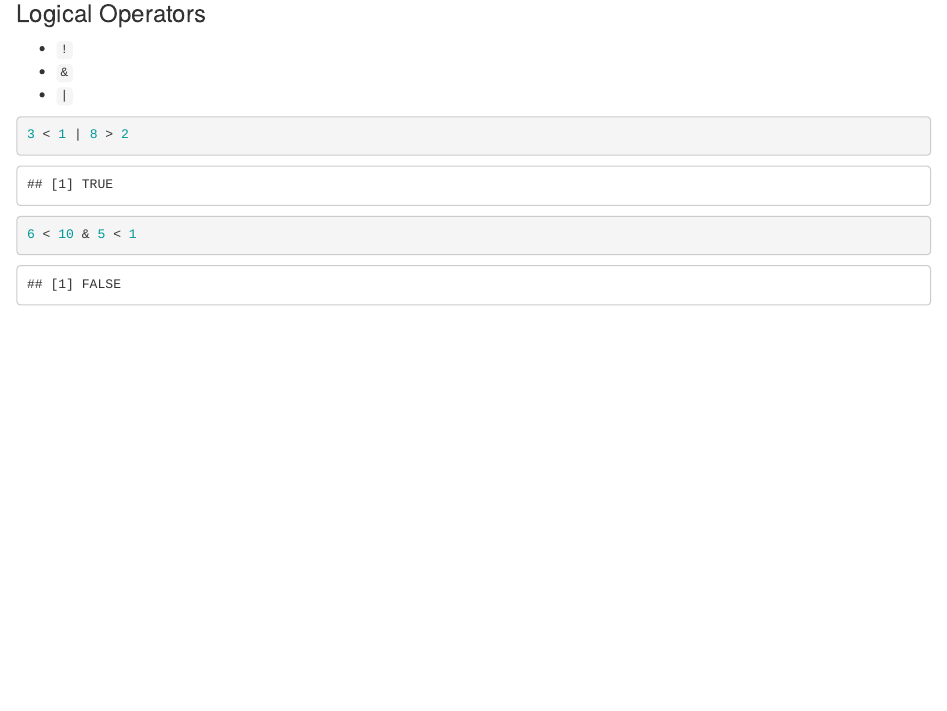
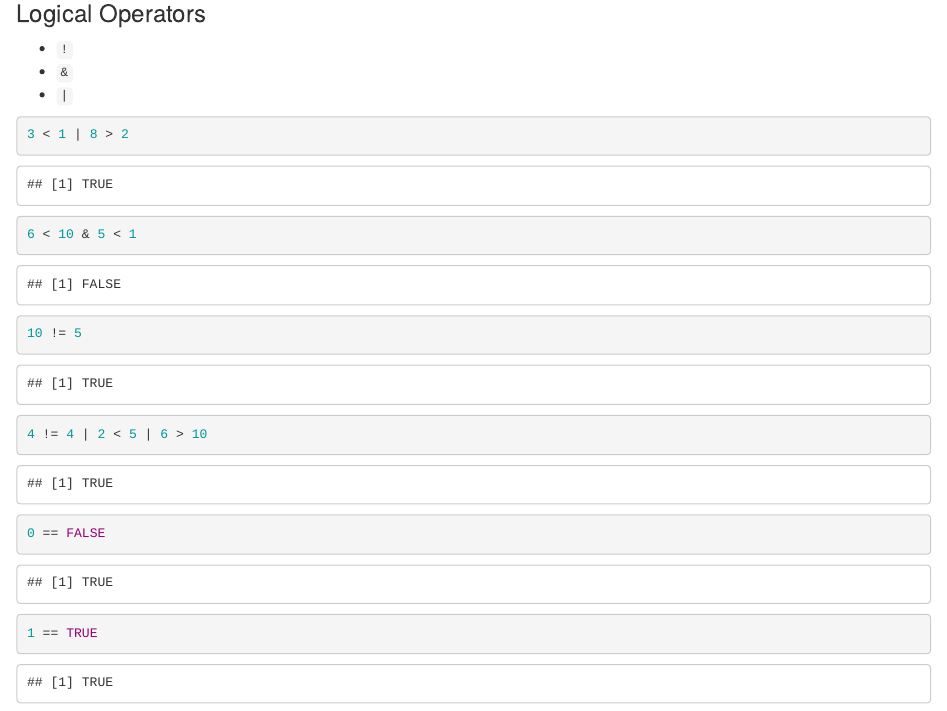
Before and after one commit to palomacartwright/eds212-day5-comp, an R Markdown document (logical-practice.Rmd): the page in a window 1100 px wide, from 2780 px down. The pictures show the output file logical-practice.html that the author committed with the source, opened offline.

Commit message:
final commit

````diff
--- a/logical-practice.Rmd
+++ b/logical-practice.Rmd
@@ -93,4 +93,13 @@ tarantulas > 5
 3 < 1 | 8 > 2
 
 6 < 10 & 5 < 1
+
+10 != 5
+
+4 != 4 | 2 < 5 | 6 > 10
+
+0 == FALSE
+
+1 == TRUE
+
 ```
````
Also changed, not shown: logical-practice.html.
